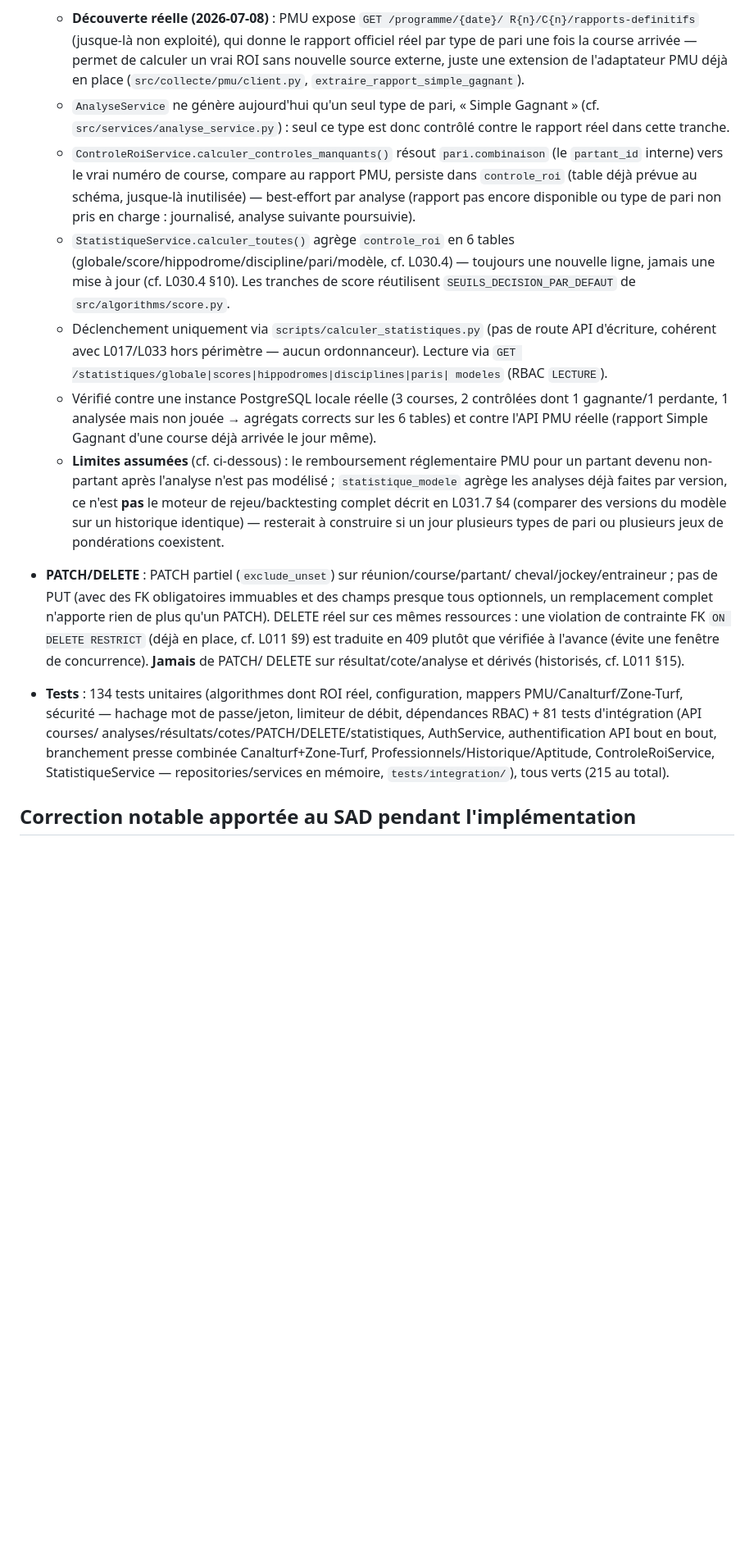
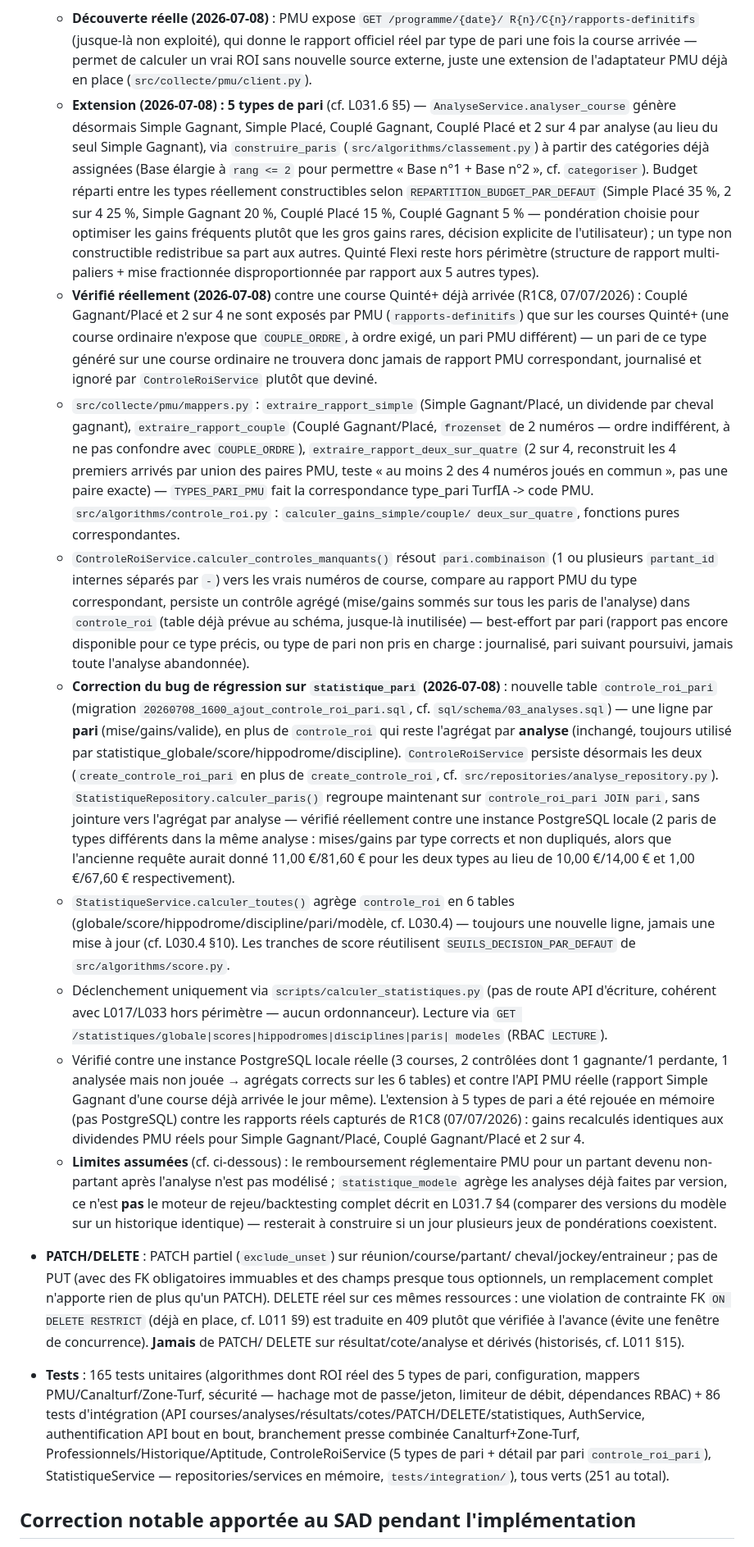
Before and after one commit to Camillerimichel/TurfIA, a Markdown page: PROJECT_STATE.md, the part around one of its changes. Shown at 82% size. GitHub-like rendering; blank space fills up the shorter version.

Commit message:
docs: 5 types de pari, controle_roi_pari et bug corrigé dans PROJECT_STATE.md
Co-Authored-By: Claude Sonnet 5 <noreply@anthropic.com>

```diff
--- a/PROJECT_STATE.md
+++ b/PROJECT_STATE.md
@@ -156,16 +156,58 @@ PostgreSQL locale réelle (migration, insertion, lecture via l'API).
     R{n}/C{n}/rapports-definitifs` (jusque-là non exploité), qui donne le rapport
     officiel réel par type de pari une fois la course arrivée — permet de calculer
     un vrai ROI sans nouvelle source externe, juste une extension de l'adaptateur
-    PMU déjà en place (`src/collecte/pmu/client.py`,
-    `extraire_rapport_simple_gagnant`).
-  - `AnalyseService` ne génère aujourd'hui qu'un seul type de pari, « Simple
-    Gagnant » (cf. `src/services/analyse_service.py`) : seul ce type est donc
-    contrôlé contre le rapport réel dans cette tranche.
+    PMU déjà en place (`src/collecte/pmu/client.py`).
+  - **Extension (2026-07-08) : 5 types de pari** (cf. L031.6 §5) —
+    `AnalyseService.analyser_course` génère désormais Simple Gagnant, Simple
+    Placé, Couplé Gagnant, Couplé Placé et 2 sur 4 par analyse (au lieu du seul
+    Simple Gagnant), via `construire_paris` (`src/algorithms/classement.py`) à
+    partir des catégories déjà assignées (Base élargie à `rang <= 2` pour
+    permettre « Base n°1 + Base n°2 », cf. `categoriser`). Budget réparti entre
+    les types réellement constructibles selon `REPARTITION_BUDGET_PAR_DEFAUT`
+    (Simple Placé 35 %, 2 sur 4 25 %, Simple Gagnant 20 %, Couplé Placé 15 %,
+    Couplé Gagnant 5 % — pondération choisie pour optimiser les gains fréquents
+    plutôt que les gros gains rares, décision explicite de l'utilisateur) ; un
+    type non constructible redistribue sa part aux autres. Quinté Flexi reste
+    hors périmètre (structure de rapport multi-paliers + mise fractionnée
+    disproportionnée par rapport aux 5 autres types).
+  - **Vérifié réellement (2026-07-08)** contre une course Quinté+ déjà arrivée
+    (R1C8, 07/07/2026) : Couplé Gagnant/Placé et 2 sur 4 ne sont exposés par PMU
+    (`rapports-definitifs`) que sur les courses Quinté+ (une course ordinaire
+    n'expose que `COUPLE_ORDRE`, à ordre exigé, un pari PMU différent) — un pari
+    de ce type généré sur une course ordinaire ne trouvera donc jamais de
+    rapport PMU correspondant, journalisé et ignoré par `ControleRoiService`
+    plutôt que deviné.
+  - `src/collecte/pmu/mappers.py` : `extraire_rapport_simple` (Simple
+    Gagnant/Placé, un dividende par cheval gagnant), `extraire_rapport_couple`
+    (Couplé Gagnant/Placé, `frozenset` de 2 numéros — ordre indifférent, à ne pas
+    confondre avec `COUPLE_ORDRE`), `extraire_rapport_deux_sur_quatre` (2 sur 4,
+    reconstruit les 4 premiers arrivés par union des paires PMU, teste
+    « au moins 2 des 4 numéros joués en commun », pas une paire exacte) —
+    `TYPES_PARI_PMU` fait la correspondance type_pari TurfIA -> code PMU.
+    `src/algorithms/controle_roi.py` : `calculer_gains_simple/couple/
+    deux_sur_quatre`, fonctions pures correspondantes.
   - `ControleRoiService.calculer_controles_manquants()` résout `pari.combinaison`
-    (le `partant_id` interne) vers le vrai numéro de course, compare au rapport
-    PMU, persiste dans `controle_roi` (table déjà prévue au schéma, jusque-là
-    inutilisée) — best-effort par analyse (rapport pas encore disponible ou type
-    de pari non pris en charge : journalisé, analyse suivante poursuivie).
+    (1 ou plusieurs `partant_id` internes séparés par `-`) vers les vrais
+    numéros de course, compare au rapport PMU du type correspondant, persiste un
+    contrôle agrégé (mise/gains sommés sur tous les paris de l'analyse) dans
+    `controle_roi` (table déjà prévue au schéma, jusque-là inutilisée) —
+    best-effort par pari (rapport pas encore disponible pour ce type précis, ou
+    type de pari non pris en charge : journalisé, pari suivant poursuivi, jamais
+    toute l'analyse abandonnée).
+  - **Correction du bug de régression sur `statistique_pari` (2026-07-08)** :
+    nouvelle table `controle_roi_pari` (migration
+    `20260708_1600_ajout_controle_roi_pari.sql`, cf. `sql/schema/03_analyses.sql`)
+    — une ligne par **pari** (mise/gains/valide), en plus de `controle_roi` qui
+    reste l'agrégat par **analyse** (inchangé, toujours utilisé par
+    statistique_globale/score/hippodrome/discipline). `ControleRoiService`
+    persiste désormais les deux (`create_controle_roi_pari` en plus de
+    `create_controle_roi`, cf. `src/repositories/analyse_repository.py`).
+    `StatistiqueRepository.calculer_paris()` regroupe maintenant sur
+    `controle_roi_pari JOIN pari`, sans jointure vers l'agrégat par analyse —
+    vérifié réellement contre une instance PostgreSQL locale (2 paris de types
+    différents dans la même analyse : mises/gains par type corrects et non
+    dupliqués, alors que l'ancienne requête aurait donné 11,00 €/81,60 € pour
+    les deux types au lieu de 10,00 €/14,00 € et 1,00 €/67,60 € respectivement).
   - `StatistiqueService.calculer_toutes()` agrège `controle_roi` en 6 tables
     (globale/score/hippodrome/discipline/pari/modèle, cf. L030.4) — toujours une
     nouvelle ligne, jamais une mise à jour (cf. L030.4 §10). Les tranches de score
@@ -177,13 +219,16 @@ PostgreSQL locale réelle (migration, insertion, lecture via l'API).
   - Vérifié contre une instance PostgreSQL locale réelle (3 courses, 2 contrôlées
     dont 1 gagnante/1 perdante, 1 analysée mais non jouée → agrégats corrects sur
     les 6 tables) et contre l'API PMU réelle (rapport Simple Gagnant d'une course
-    déjà arrivée le jour même).
+    déjà arrivée le jour même). L'extension à 5 types de pari a été rejouée en
+    mémoire (pas PostgreSQL) contre les rapports réels capturés de R1C8
+    (07/07/2026) : gains recalculés identiques aux dividendes PMU réels pour
+    Simple Gagnant/Placé, Couplé Gagnant/Placé et 2 sur 4.
   - **Limites assumées** (cf. ci-dessous) : le remboursement réglementaire PMU
     pour un partant devenu non-partant après l'analyse n'est pas modélisé ;
     `statistique_modele` agrège les analyses déjà faites par version, ce n'est
     **pas** le moteur de rejeu/backtesting complet décrit en L031.7 §4 (comparer
     des versions du modèle sur un historique identique) — resterait à construire
-    si un jour plusieurs types de pari ou plusieurs jeux de pondérations coexistent.
+    si un jour plusieurs jeux de pondérations coexistent.
 - **PATCH/DELETE** : PATCH partiel (`exclude_unset`) sur réunion/course/partant/
   cheval/jockey/entraineur ; pas de PUT (avec des FK obligatoires immuables et des
   champs presque tous optionnels, un remplacement complet n'apporte rien de plus
@@ -191,14 +236,15 @@ PostgreSQL locale réelle (migration, insertion, lecture via l'API).
   FK `ON DELETE RESTRICT` (déjà en place, cf. L011 §9) est traduite en 409 plutôt
   que vérifiée à l'avance (évite une fenêtre de concurrence). **Jamais** de PATCH/
   DELETE sur résultat/cote/analyse et dérivés (historisés, cf. L011 §15).
-- **Tests** : 134 tests unitaires (algorithmes dont ROI réel, configuration,
-  mappers PMU/Canalturf/Zone-Turf, sécurité — hachage mot de passe/jeton,
-  limiteur de débit, dépendances RBAC) + 81 tests d'intégration (API courses/
-  analyses/résultats/cotes/PATCH/DELETE/statistiques, AuthService,
+- **Tests** : 165 tests unitaires (algorithmes dont ROI réel des 5 types de
+  pari, configuration, mappers PMU/Canalturf/Zone-Turf, sécurité — hachage mot
+  de passe/jeton, limiteur de débit, dépendances RBAC) + 86 tests d'intégration
+  (API courses/analyses/résultats/cotes/PATCH/DELETE/statistiques, AuthService,
   authentification API bout en bout, branchement presse combinée
-  Canalturf+Zone-Turf, Professionnels/Historique/Aptitude, ControleRoiService,
-  StatistiqueService — repositories/services en mémoire, `tests/integration/`),
-  tous verts (215 au total).
+  Canalturf+Zone-Turf, Professionnels/Historique/Aptitude, ControleRoiService
+  (5 types de pari + détail par pari `controle_roi_pari`), StatistiqueService —
+  repositories/services en mémoire, `tests/integration/`), tous verts (251 au
+  total).
 
 ## Correction notable apportée au SAD pendant l'implémentation
 
```
Also changed, not shown: other parts of PROJECT_STATE.md (+22 -20 lines).
